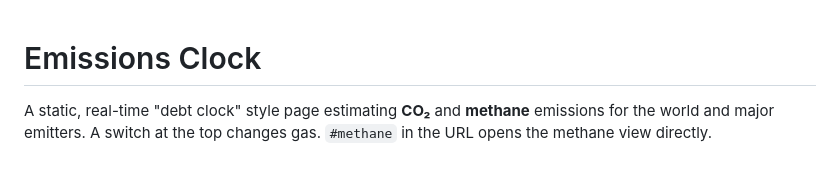
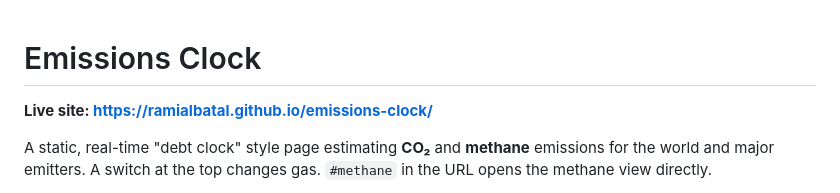
Before and after one commit to ramialbatal/emissions-clock, a Markdown page: README.md, the part around the change. Drawn GitHub-style; blank space fills up the shorter version.

```diff
--- a/README.md
+++ b/README.md
@@ -1,4 +1,6 @@
 # Emissions Clock
+
+**Live site: https://ramialbatal.github.io/emissions-clock/**
 
 A static, real-time "debt clock" style page estimating **CO₂** and **methane** emissions for the world and major emitters.
 A switch at the top changes gas. `#methane` in the URL opens the methane view directly.
```
Also changed, not shown: img/apple-touch-icon.png (added), img/og-image.png (added), 6 other files.
